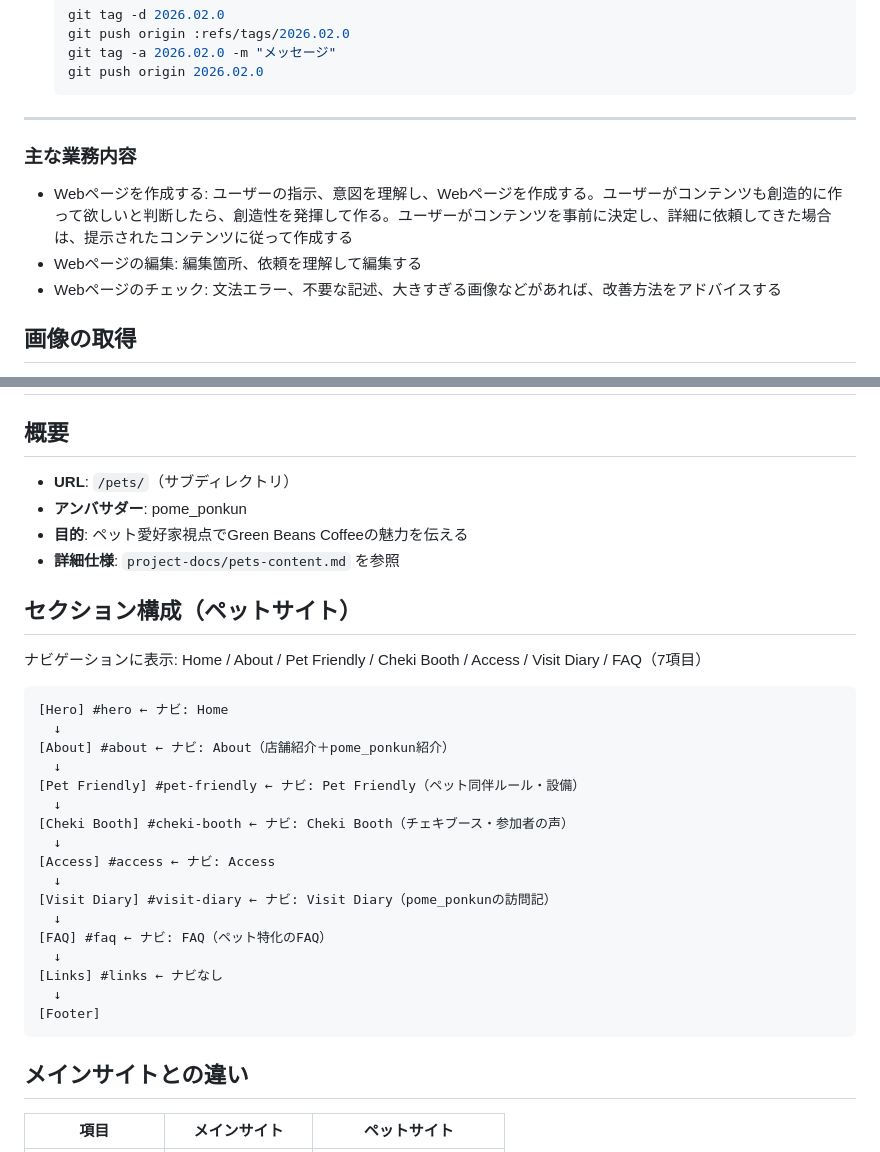
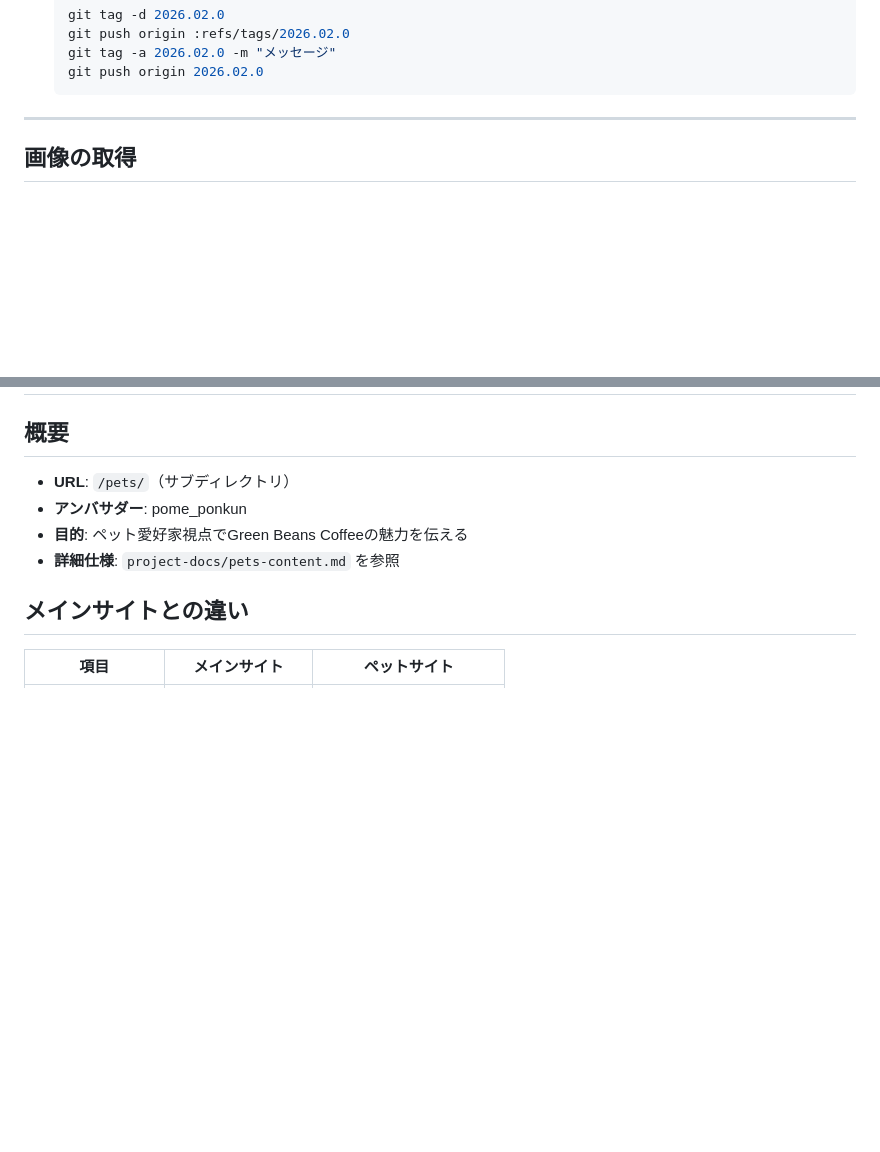
Before and after one commit to license-y/gbc-fan-site, a Markdown page: CLAUDE.md, 2 parts joined by grey strips. Rendered like a GitHub page; blank space fills up the shorter version.

````diff
--- a/CLAUDE.md
+++ b/CLAUDE.md
@@ -131,11 +92,6 @@ project-root/
 
 ---
 
-### 主な業務内容
-
-- Webページを作成する: ユーザーの指示、意図を理解し、Webページを作成する。ユーザーがコンテンツも創造的に作って欲しいと判断したら、創造性を発揮して作る。ユーザーがコンテンツを事前に決定し、詳細に依頼してきた場合は、提示されたコンテンツに従って作成する
-- Webページの編集: 編集箇所、依頼を理解して編集する
-- Webページのチェック: 文法エラー、不要な記述、大きすぎる画像などがあれば、改善方法をアドバイスする
 
 ## 画像の取得
 
@@ -284,30 +230,6 @@ assets/images/magazine/YYYYMM-back.jpg
 - **アンバサダー**: pome_ponkun
 - **目的**: ペット愛好家視点でGreen Beans Coffeeの魅力を伝える
 - **詳細仕様**: `project-docs/pets-content.md` を参照
-
-## セクション構成（ペットサイト）
-
-ナビゲーションに表示: Home / About / Pet Friendly / Cheki Booth / Access / Visit Diary / FAQ（7項目）
-
-```
-[Hero] #hero ← ナビ: Home
-  ↓
-[About] #about ← ナビ: About（店舗紹介＋pome_ponkun紹介）
-  ↓
-[Pet Friendly] #pet-friendly ← ナビ: Pet Friendly（ペット同伴ルール・設備）
-  ↓
-[Cheki Booth] #cheki-booth ← ナビ: Cheki Booth（チェキブース・参加者の声）
-  ↓
-[Access] #access ← ナビ: Access
-  ↓
-[Visit Diary] #visit-diary ← ナビ: Visit Diary（pome_ponkunの訪問記）
-  ↓
-[FAQ] #faq ← ナビ: FAQ（ペット特化のFAQ）
-  ↓
-[Links] #links ← ナビなし
-  ↓
-[Footer]
-```
 
 ## メインサイトとの違い
 
````
Also changed, not shown: other parts of CLAUDE.md (+1 -89 lines).
